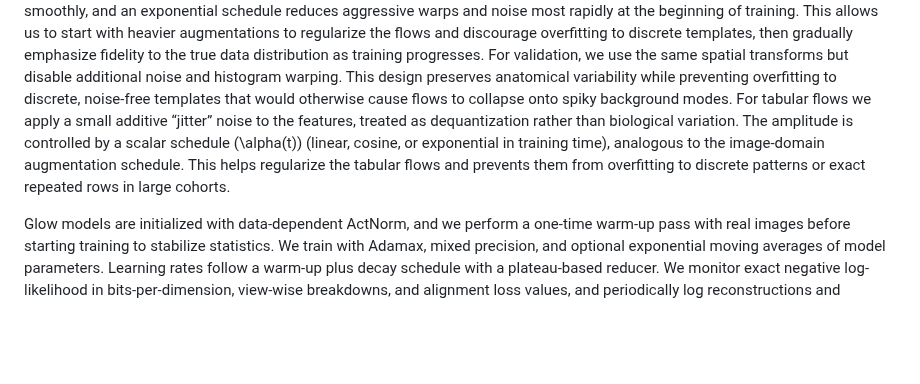
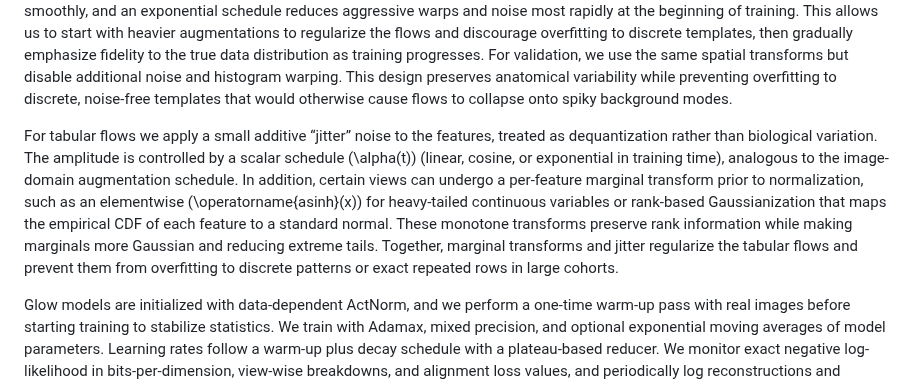
Before and after one commit to ntustison/LAMNrFlows, a Markdown page: Manuscript/methods.md, the part around the change. Rendered like a GitHub page; blank space fills up the shorter version.

Commit message:
ENH: Add marginilazation discussion.

```diff
--- a/Manuscript/methods.md
+++ b/Manuscript/methods.md
@@ -352,12 +352,20 @@ distribution as training progresses. For validation, we use the same spatial
 transforms but disable additional noise and histogram warping. This design
 preserves anatomical variability while preventing overfitting to discrete,
 noise-free templates that would otherwise cause flows to collapse onto spiky
-background modes.  For tabular flows we apply a small additive “jitter” noise to
-the features, treated as dequantization rather than biological variation. The
-amplitude is controlled by a scalar schedule \(\alpha(t)\) (linear, cosine, or
-exponential in training time), analogous to the image-domain augmentation
-schedule. This helps regularize the tabular flows and prevents them from
-overfitting to discrete patterns or exact repeated rows in large cohorts.
+background modes.
+
+For tabular flows we apply a small additive “jitter” noise to the features,
+treated as dequantization rather than biological variation. The amplitude is
+controlled by a scalar schedule \(\alpha(t)\) (linear, cosine, or exponential in
+training time), analogous to the image-domain augmentation schedule. In
+addition, certain views can undergo a per-feature marginal transform prior to
+normalization, such as an elementwise \(\operatorname{asinh}(x)\) for
+heavy-tailed continuous variables or rank-based Gaussianization that maps the
+empirical CDF of each feature to a standard normal. These monotone transforms
+preserve rank information while making marginals more Gaussian and reducing
+extreme tails. Together, marginal transforms and jitter regularize the tabular
+flows and prevent them from overfitting to discrete patterns or exact repeated
+rows in large cohorts.
 
 Glow models are initialized with data-dependent ActNorm, and we perform a
 one-time warm-up pass with real images before starting training to stabilize
```
